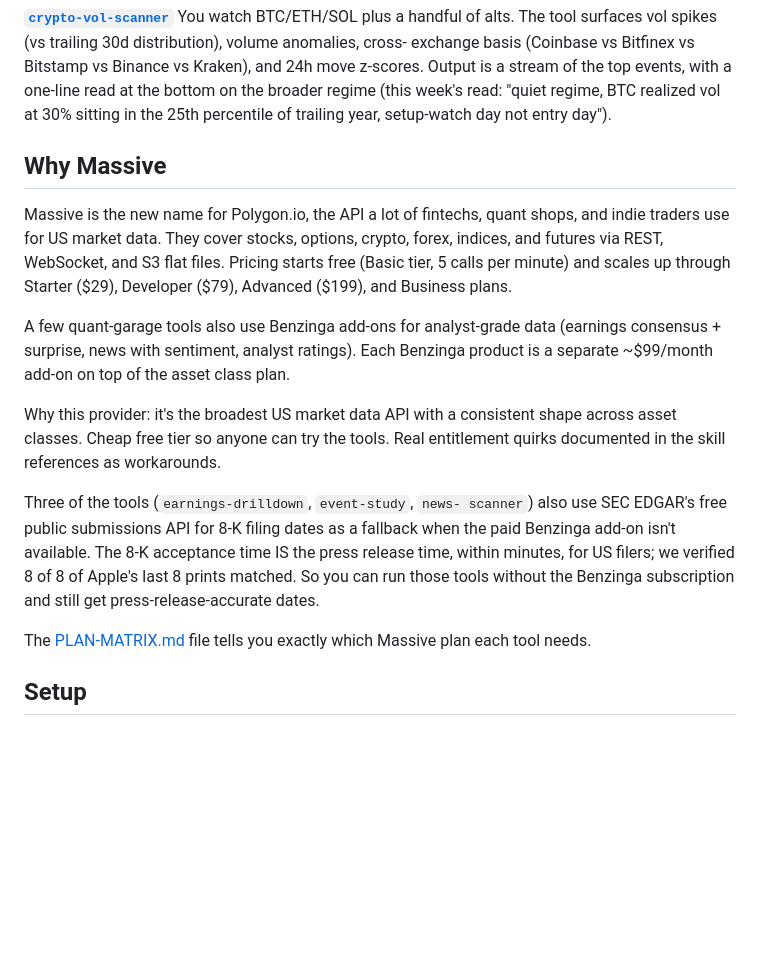
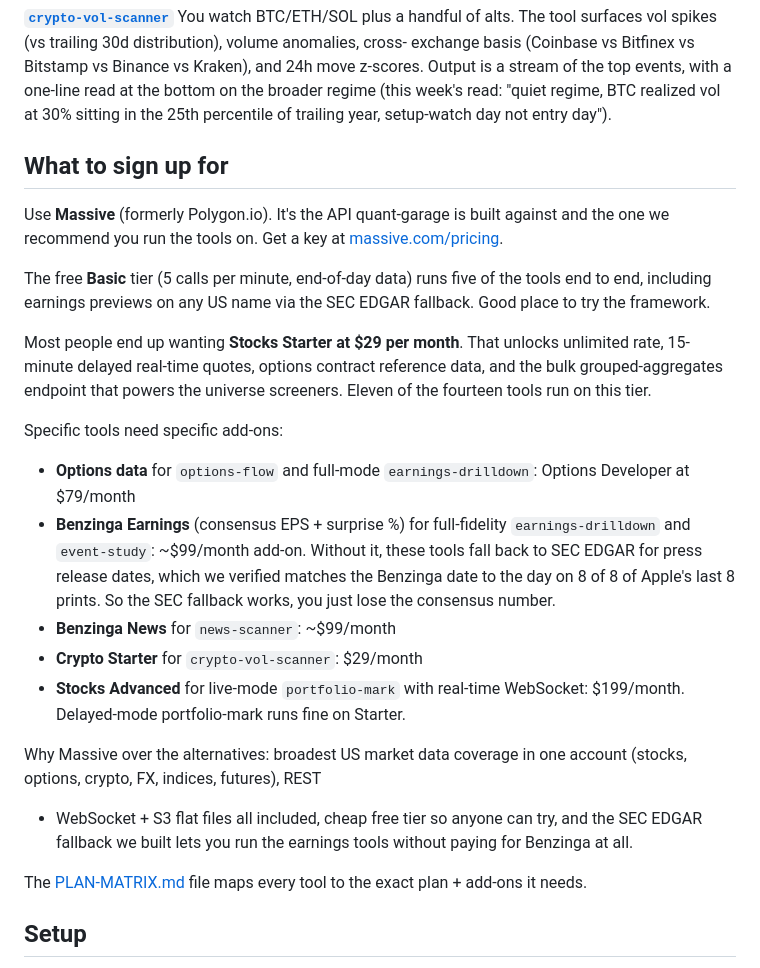
Before and after one commit to rgourley/quant-garage, a Markdown page: README.md, the part around the change. GitHub-like rendering; blank space fills up the shorter version.

Commit message:
docs: rewrite "Why Massive" as "What to sign up for"
Old section described Massive without recommending it. New section
opens with "Use Massive (formerly Polygon.io). It's the API quant-
garage is built against and the one we recommend you run the tools
on."

Then walks through the actual plan path most users take:
- Free Basic tier: 5 tools end to end via SEC EDGAR fallback
- Stocks Starter at $29/mo: 11 of 14 tools, unlimited rate
- Options Developer +$79/mo: options-flow + full earnings IV
- Benzinga Earnings +$99/mo: full beat/miss bucketing (SEC EDGAR
  fallback gets the date but not the consensus)
- Benzinga News +$99/mo: news-scanner sentiment
- Crypto Starter $29/mo: crypto-vol-scanner
- Stocks Advanced +$199/mo: live portfolio-mark via WebSocket

Reads as a recommendation now, not a technical description.

```diff
--- a/README.md
+++ b/README.md
@@ -176,35 +176,46 @@ with a one-line read at the bottom on the broader regime (this week's
 read: "quiet regime, BTC realized vol at 30% sitting in the 25th
 percentile of trailing year, setup-watch day not entry day").
 
-## Why Massive
+## What to sign up for
 
-Massive is the new name for Polygon.io, the API a lot of fintechs,
-quant shops, and indie traders use for US market data. They cover
-stocks, options, crypto, forex, indices, and futures via REST,
-WebSocket, and S3 flat files. Pricing starts free (Basic tier, 5
-calls per minute) and scales up through Starter ($29), Developer
-($79), Advanced ($199), and Business plans.
+Use **Massive** (formerly Polygon.io). It's the API quant-garage is
+built against and the one we recommend you run the tools on. Get a key
+at [massive.com/pricing](https://massive.com/pricing).
 
-A few quant-garage tools also use Benzinga add-ons for analyst-grade
-data (earnings consensus + surprise, news with sentiment, analyst
-ratings). Each Benzinga product is a separate ~$99/month add-on on
-top of the asset class plan.
+The free **Basic** tier (5 calls per minute, end-of-day data) runs
+five of the tools end to end, including earnings previews on any US
+name via the SEC EDGAR fallback. Good place to try the framework.
 
-Why this provider: it's the broadest US market data API with a
-consistent shape across asset classes. Cheap free tier so anyone can
-try the tools. Real entitlement quirks documented in the skill
-references as workarounds.
+Most people end up wanting **Stocks Starter at $29 per month**. That
+unlocks unlimited rate, 15-minute delayed real-time quotes, options
+contract reference data, and the bulk grouped-aggregates endpoint
+that powers the universe screeners. Eleven of the fourteen tools run
+on this tier.
 
-Three of the tools (`earnings-drilldown`, `event-study`, `news-
-scanner`) also use SEC EDGAR's free public submissions API for 8-K
-filing dates as a fallback when the paid Benzinga add-on isn't
-available. The 8-K acceptance time IS the press release time, within
-minutes, for US filers; we verified 8 of 8 of Apple's last 8 prints
-matched. So you can run those tools without the Benzinga subscription
-and still get press-release-accurate dates.
+Specific tools need specific add-ons:
 
-The [PLAN-MATRIX.md](./PLAN-MATRIX.md) file tells you exactly which
-Massive plan each tool needs.
+- **Options data** for `options-flow` and full-mode `earnings-drilldown`:
+  Options Developer at $79/month
+- **Benzinga Earnings** (consensus EPS + surprise %) for full-fidelity
+  `earnings-drilldown` and `event-study`: ~$99/month add-on. Without it,
+  these tools fall back to SEC EDGAR for press release dates, which we
+  verified matches the Benzinga date to the day on 8 of 8 of Apple's
+  last 8 prints. So the SEC fallback works, you just lose the
+  consensus number.
+- **Benzinga News** for `news-scanner`: ~$99/month
+- **Crypto Starter** for `crypto-vol-scanner`: $29/month
+- **Stocks Advanced** for live-mode `portfolio-mark` with real-time
+  WebSocket: $199/month. Delayed-mode portfolio-mark runs fine on
+  Starter.
+
+Why Massive over the alternatives: broadest US market data coverage
+in one account (stocks, options, crypto, FX, indices, futures), REST
++ WebSocket + S3 flat files all included, cheap free tier so anyone
+can try, and the SEC EDGAR fallback we built lets you run the earnings
+tools without paying for Benzinga at all.
+
+The [PLAN-MATRIX.md](./PLAN-MATRIX.md) file maps every tool to the
+exact plan + add-ons it needs.
 
 ## Setup
 
```
